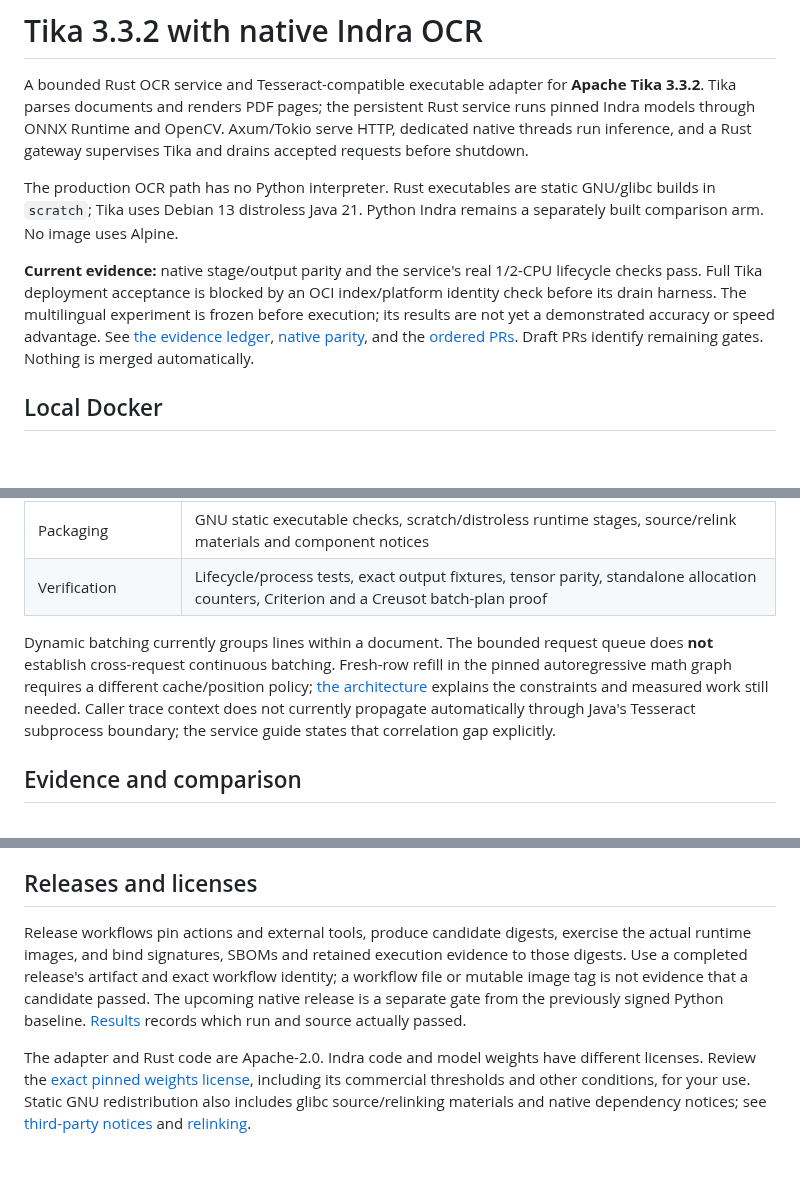
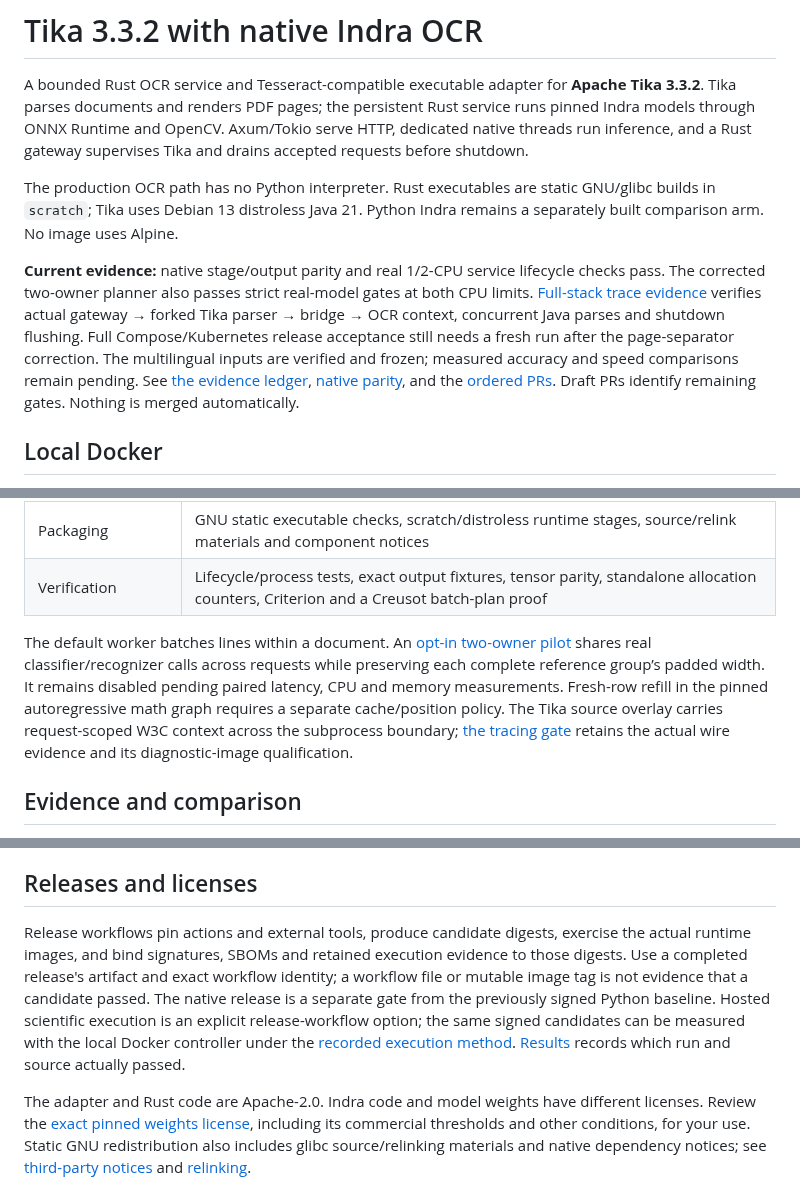
Before and after one commit to somehowchris/tika-indra-ocr-client, a Markdown page: README.md, 3 parts joined by grey strips. Rendered like a GitHub page; blank space fills up the shorter version.

Commit message:
docs: align the introduction with actual native and trace evidence

```diff
--- a/README.md
+++ b/README.md
@@ -4,7 +4,7 @@ A bounded Rust OCR service and Tesseract-compatible executable adapter for **Apa
 
 The production OCR path has no Python interpreter. Rust executables are static GNU/glibc builds in `scratch`; Tika uses Debian 13 distroless Java 21. Python Indra remains a separately built comparison arm. No image uses Alpine.
 
-**Current evidence:** native stage/output parity and the service's real 1/2-CPU lifecycle checks pass. Full Tika deployment acceptance is blocked by an OCI index/platform identity check before its drain harness. The multilingual experiment is frozen before execution; its results are not yet a demonstrated accuracy or speed advantage. See [the evidence ledger](docs/results.md), [native parity](docs/native-engine.md), and the [ordered PRs](docs/development.md#review-order). Draft PRs identify remaining gates. Nothing is merged automatically.
+**Current evidence:** native stage/output parity and real 1/2-CPU service lifecycle checks pass. The corrected two-owner planner also passes strict real-model gates at both CPU limits. [Full-stack trace evidence](validation/tracing/2026-10-18/README.md) verifies actual gateway → forked Tika parser → bridge → OCR context, concurrent Java parses and shutdown flushing. Full Compose/Kubernetes release acceptance still needs a fresh run after the page-separator correction. The multilingual inputs are verified and frozen; measured accuracy and speed comparisons remain pending. See [the evidence ledger](docs/results.md), [native parity](docs/native-engine.md), and the [ordered PRs](docs/development.md#review-order). Draft PRs identify remaining gates. Nothing is merged automatically.
 
 ## Local Docker
 
@@ -79,7 +79,7 @@ Use `deploy/overlays/2cpu` for the larger profile. The deployment has one replic
 | Packaging | GNU static executable checks, scratch/distroless runtime stages, source/relink materials and component notices |
 | Verification | Lifecycle/process tests, exact output fixtures, tensor parity, standalone allocation counters, Criterion and a Creusot batch-plan proof |
 
-Dynamic batching currently groups lines within a document. The bounded request queue does **not** establish cross-request continuous batching. Fresh-row refill in the pinned autoregressive math graph requires a different cache/position policy; [the architecture](docs/design.md#batching-and-continuous-work) explains the constraints and measured work still needed. Caller trace context does not currently propagate automatically through Java's Tesseract subprocess boundary; the service guide states that correlation gap explicitly.
+The default worker batches lines within a document. An [opt-in two-owner pilot](docs/continuous-batching.md) shares real classifier/recognizer calls across requests while preserving each complete reference group’s padded width. It remains disabled pending paired latency, CPU and memory measurements. Fresh-row refill in the pinned autoregressive math graph requires a separate cache/position policy. The Tika source overlay carries request-scoped W3C context across the subprocess boundary; [the tracing gate](validation/tracing/2026-10-18/README.md) retains the actual wire evidence and its diagnostic-image qualification.
 
 ## Evidence and comparison
 
@@ -93,7 +93,7 @@ The eight main configurations compare pinned Tesseract models/layouts, Python In
 
 ## Releases and licenses
 
-Release workflows pin actions and external tools, produce candidate digests, exercise the actual runtime images, and bind signatures, SBOMs and retained execution evidence to those digests. Use a completed release's artifact and exact workflow identity; a workflow file or mutable image tag is not evidence that a candidate passed. The upcoming native release is a separate gate from the previously signed Python baseline. [Results](docs/results.md) records which run and source actually passed.
+Release workflows pin actions and external tools, produce candidate digests, exercise the actual runtime images, and bind signatures, SBOMs and retained execution evidence to those digests. Use a completed release's artifact and exact workflow identity; a workflow file or mutable image tag is not evidence that a candidate passed. The native release is a separate gate from the previously signed Python baseline. Hosted scientific execution is an explicit release-workflow option; the same signed candidates can be measured with the local Docker controller under the [recorded execution method](evaluation/audits/local-docker-execution-0001.json). [Results](docs/results.md) records which run and source actually passed.
 
 The adapter and Rust code are Apache-2.0. Indra code and model weights have different licenses. Review the [exact pinned weights license](https://huggingface.co/datalab-to/indra-ocr/blob/ed345c7f158eddbc7dee0c6a7269afb75a94f7e8/LICENSE), including its commercial thresholds and other conditions, for your use. Static GNU redistribution also includes glibc source/relinking materials and native dependency notices; see [third-party notices](THIRD_PARTY_NOTICES.md) and [relinking](docs/relinking.md).
 
```
